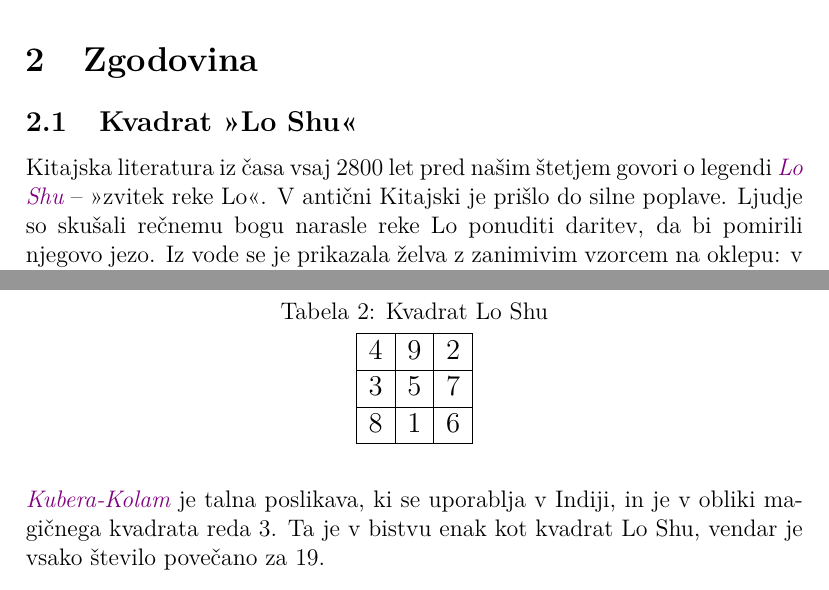
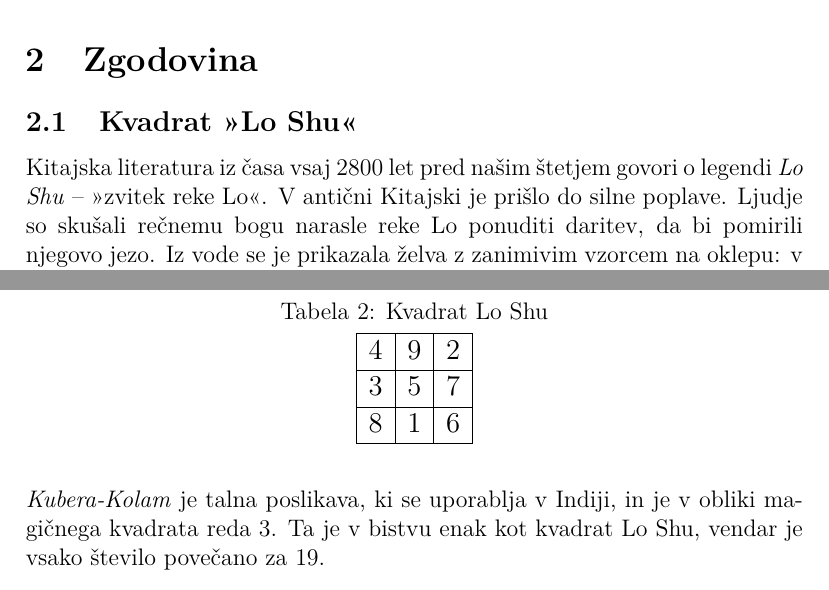
Before and after one commit to najaoblak/RP, a LaTeX document (07-magicni-kvadrati/magic.tex): two parts of pages 2 and 3 of 7, joined at a grey line, cut so that both start at the same text. Compiled offline with pdfLaTeX.

Commit message:
pobrisana barva

```diff
--- a/07-magicni-kvadrati/magic.tex
+++ b/07-magicni-kvadrati/magic.tex
@@ -107,7 +107,7 @@ Poleg normalnih magičnih kvadratov so zanimivi tudi magični kvadrati praštevi
 \subsection{Kvadrat ">Lo Shu"<}
 
 Kitajska literatura iz časa vsaj 2800 let pred našim štetjem govori o legendi
-\emph{\color{violet} Lo Shu} -- ">zvitek reke Lo"<. V antični Kitajski je prišlo do
+\emph{Lo Shu} -- ">zvitek reke Lo"<. V antični Kitajski je prišlo do
 silne poplave. Ljudje so skušali rečnemu bogu narasle reke Lo ponuditi daritev,
 da bi pomirili njegovo jezo. Iz vode se je prikazala želva z zanimivim vzorcem
 na oklepu: v tabeli velikosti tri krat tri so bila predstavljena števila, tako
@@ -134,7 +134,7 @@ v številnih kulturah, npr.\ v Egiptu in Indiji, vklesane v kamen ali
 kovino, uporabljane kot talismane za dolgo življenjsko dobo in v
 izogib boleznim.
 
-\emph{\color{violet} Kubera-Kolam} je talna poslikava, ki se uporablja v Indiji, in je v
+\emph{Kubera-Kolam} je talna poslikava, ki se uporablja v Indiji, in je v
 obliki magičnega kvadrata reda 3. Ta je v bistvu enak kot kvadrat
 Lo Shu, vendar je vsako število povečano za 19.
 
```
